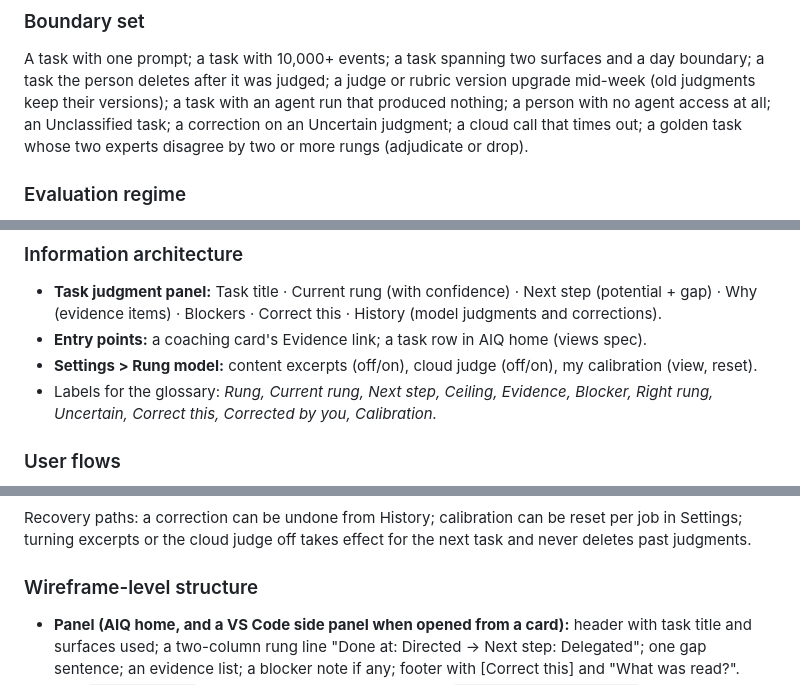
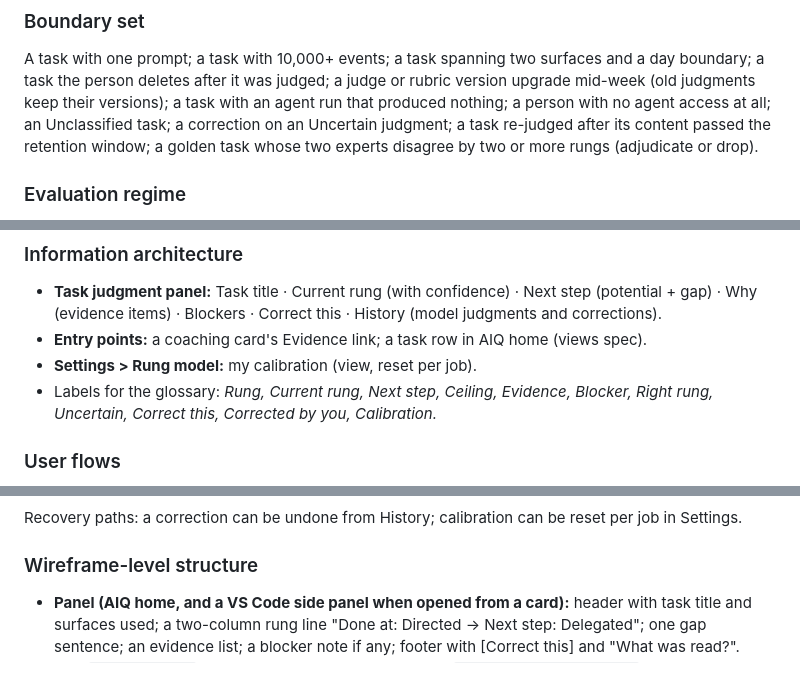
Before and after one commit to imransargusingh/AIQ, a Markdown page: docs/specs/rung-model.md, 3 parts joined by grey strips. GitHub-like rendering.

````diff
--- a/docs/specs/rung-model.md
+++ b/docs/specs/rung-model.md
@@ -224,8 +224,8 @@ Alpha job examples (pack data, illustrative):
 A task with one prompt; a task with 10,000+ events; a task spanning two surfaces and a day boundary;
 a task the person deletes after it was judged; a judge or rubric version upgrade mid-week (old
 judgments keep their versions); a task with an agent run that produced nothing; a person with no
-agent access at all; an Unclassified task; a correction on an Uncertain judgment; a cloud call that
-times out; a golden task whose two experts disagree by two or more rungs (adjudicate or drop).
+agent access at all; an Unclassified task; a correction on an Uncertain judgment; a task re-judged
+after its content passed the retention window; a golden task whose two experts disagree by two or more rungs (adjudicate or drop).
 
 ### Evaluation regime
 - **Golden set:** for alpha, at least 100 tasks per alpha job, mixing synthetic traces and tasks
@@ -275,8 +275,7 @@ times out; a golden task whose two experts disagree by two or more rungs (adjudi
 - **Task judgment panel:** Task title · Current rung (with confidence) · Next step (potential + gap) ·
   Why (evidence items) · Blockers · Correct this · History (model judgments and corrections).
 - **Entry points:** a coaching card's Evidence link; a task row in AIQ home (views spec).
-- **Settings > Rung model:** content excerpts (off/on), cloud judge (off/on), my calibration (view,
-  reset).
+- **Settings > Rung model:** my calibration (view, reset per job).
 - Labels for the glossary: *Rung, Current rung, Next step, Ceiling, Evidence, Blocker, Right rung,
   Uncertain, Correct this, Corrected by you, Calibration.*
 
@@ -312,8 +311,7 @@ flowchart TD
 ```
 
 Recovery paths: a correction can be undone from History; calibration can be reset per job in
-Settings; turning excerpts or the cloud judge off takes effect for the next task and never deletes
-past judgments.
+Settings.
 
 ### Wireframe-level structure
 - **Panel (AIQ home, and a VS Code side panel when opened from a card):** header with task title and
````
Also changed, not shown: other parts of docs/specs/rung-model.md (+14 -14 lines).
